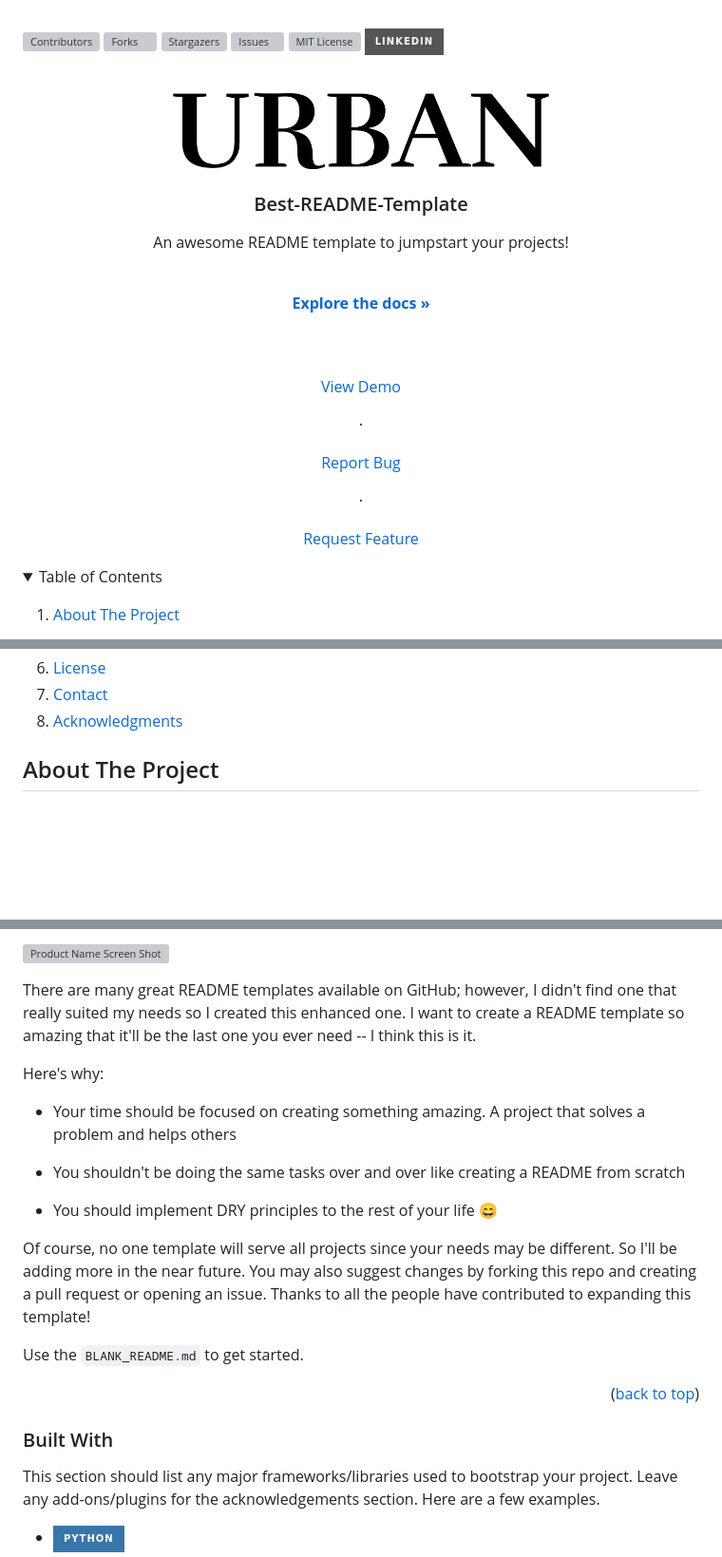
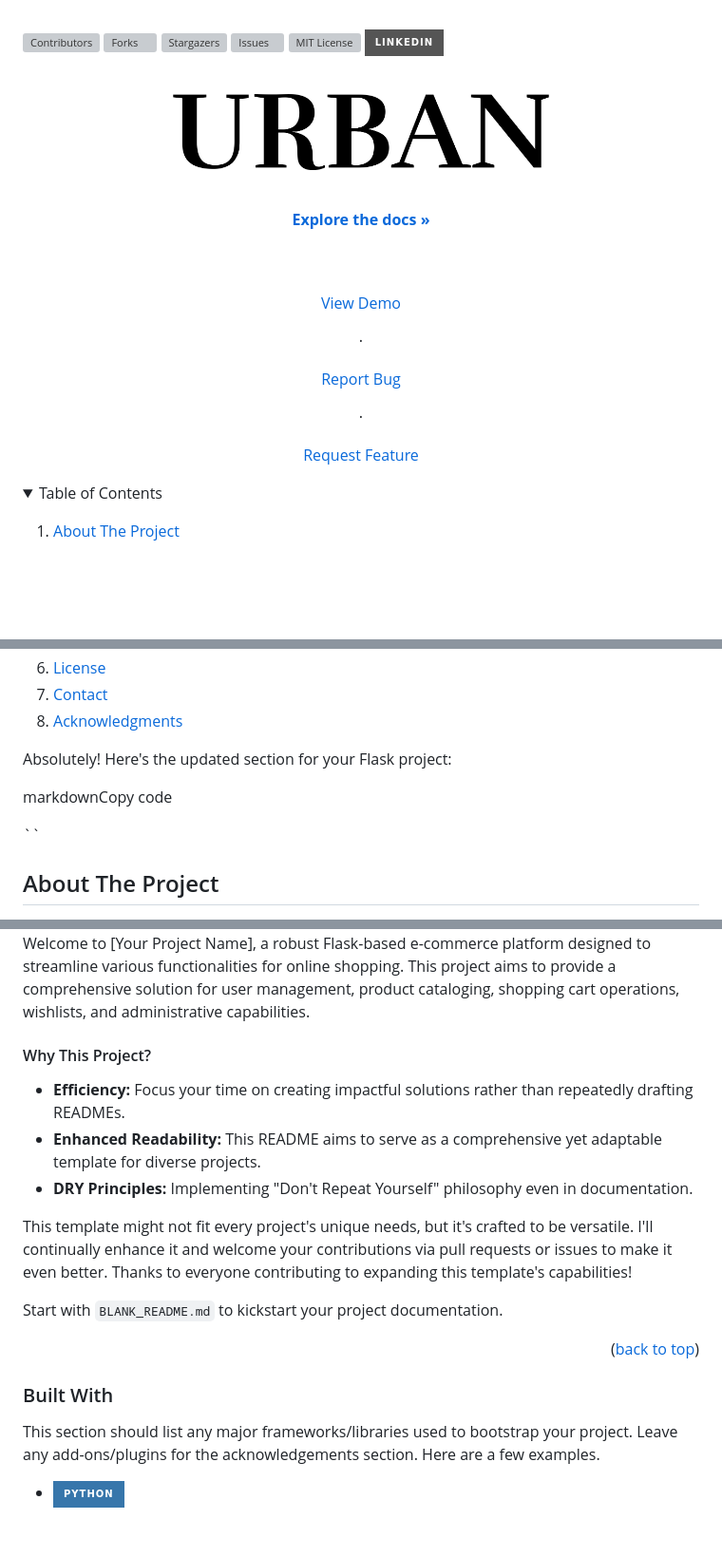
Before and after one commit to nachiketgalande1609/urban, a Markdown page: README.md, 3 parts joined by grey strips. Shown at 95% size. Rendered like a GitHub page; folded sections open; badges without logos; blank space fills up the shorter version; grey boxes are pictures that could not be loaded.

```diff
--- a/README.md
+++ b/README.md
@@ -1,3 +1,4 @@
+
 
 <!-- Improved compatibility of back to top link: See: https://github.com/othneildrew/Best-README-Template/pull/73 -->
 
@@ -53,17 +54,9 @@
 
-<img  src="static/images/logo1.png"  alt="Logo"  height="80">
+<img  src="https://github.com/nachiketgalande1609/urban/blob/main/static/images/logo1.png?raw=true"  alt="Logo"  height="80">
 
 </a>
 
-
-
-<h3  align="center">Best-README-Template</h3>
-
-
-
 <p  align="center">
-
-An awesome README template to jumpstart your projects!
 
 <br  />
 
@@ -145,7 +138,11 @@ An awesome README template to jumpstart your projects!
 
 
 
-<!-- ABOUT THE PROJECT -->
+Absolutely! Here's the updated section for your Flask project:
+
+markdownCopy code
+
+``<!-- ABOUT THE PROJECT -->
 
 ## About The Project
 
@@ -153,38 +152,21 @@ An awesome README template to jumpstart your projects!
 
-[![Product Name Screen Shot][product-screenshot]](https://example.com)
+</div>
 
+Welcome to [Your Project Name], a robust Flask-based e-commerce platform designed to streamline various functionalities for online shopping. This project aims to provide a comprehensive solution for user management, product cataloging, shopping cart operations, wishlists, and administrative capabilities.
 
+#### Why This Project?
 
-There are many great README templates available on GitHub; however, I didn't find one that really suited my needs so I created this enhanced one. I want to create a README template so amazing that it'll be the last one you ever need -- I think this is it.
+- **Efficiency:** Focus your time on creating impactful solutions rather than repeatedly drafting READMEs.
+- **Enhanced Readability:** This README aims to serve as a comprehensive yet adaptable template for diverse projects.
+- **DRY Principles:** Implementing "Don't Repeat Yourself" philosophy even in documentation.
 
+This template might not fit every project's unique needs, but it's crafted to be versatile. I'll continually enhance it and welcome your contributions via pull requests or issues to make it even better. Thanks to everyone contributing to expanding this template's capabilities!
 
-
-Here's why:
-
-* Your time should be focused on creating something amazing. A project that solves a problem and helps others
-
-* You shouldn't be doing the same tasks over and over like creating a README from scratch
-
-* You should implement DRY principles to the rest of your life :smile:
-
-
-
-Of course, no one template will serve all projects since your needs may be different. So I'll be adding more in the near future. You may also suggest changes by forking this repo and creating a pull request or opening an issue. Thanks to all the people have contributed to expanding this template!
-
-
-
-Use the `BLANK_README.md` to get started.
-
-
+Start with `BLANK_README.md` to kickstart your project documentation.
 
 <p align="right">(<a href="#readme-top">back to top</a>)</p>
 
-
-
-
-
 ### Built With
-
 
 
 This section should list any major frameworks/libraries used to bootstrap your project. Leave any add-ons/plugins for the acknowledgements section. Here are a few examples.
```
Also changed, not shown: other parts of README.md (+30 -10 lines).
